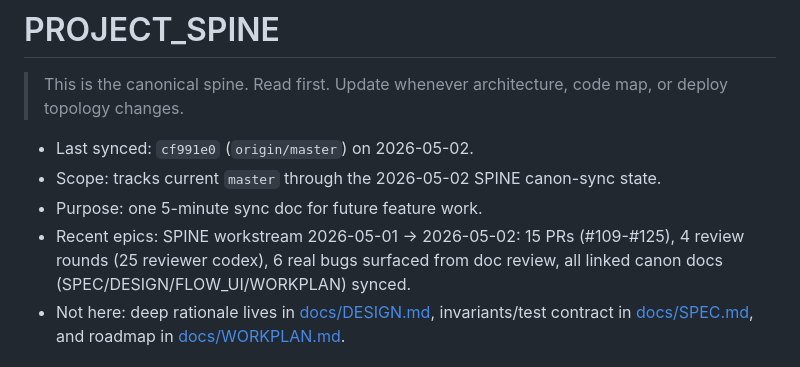
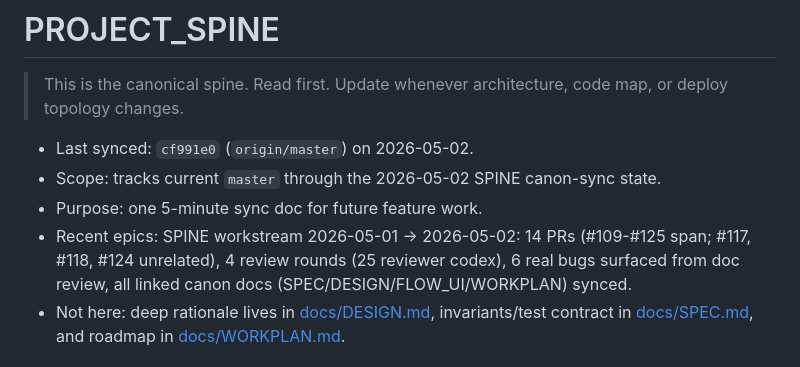
Before and after one commit to ngoctuandt1/FlowEngine, a Markdown page: docs/PROJECT_SPINE.md, the part around the change. GitHub-like rendering.

```diff
--- a/docs/PROJECT_SPINE.md
+++ b/docs/PROJECT_SPINE.md
@@ -5,7 +5,7 @@
 - Last synced: `cf991e0` (`origin/master`) on 2026-05-02.
 - Scope: tracks current `master` through the 2026-05-02 SPINE canon-sync state.
 - Purpose: one 5-minute sync doc for future feature work.
-- Recent epics: SPINE workstream 2026-05-01 -> 2026-05-02: 15 PRs (#109-#125), 4 review rounds (25 reviewer codex), 6 real bugs surfaced from doc review, all linked canon docs (SPEC/DESIGN/FLOW_UI/WORKPLAN) synced.
+- Recent epics: SPINE workstream 2026-05-01 -> 2026-05-02: 14 PRs (#109-#125 span; #117, #118, #124 unrelated), 4 review rounds (25 reviewer codex), 6 real bugs surfaced from doc review, all linked canon docs (SPEC/DESIGN/FLOW_UI/WORKPLAN) synced.
 - Not here: deep rationale lives in [docs/DESIGN.md](DESIGN.md), invariants/test contract in [docs/SPEC.md](SPEC.md), and roadmap in [docs/WORKPLAN.md](WORKPLAN.md).
 
 ## 1. What is FlowEngine
```
Also changed, not shown: docs/session-reports/2026-05-02_spine-doc-canon-sync.md (+4 -0 lines).
